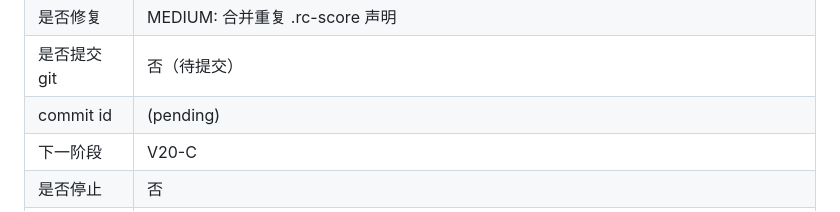
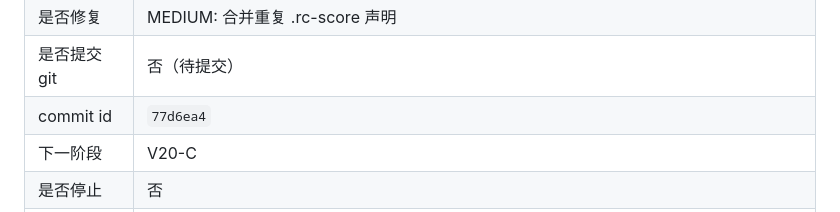
Before and after one commit to muxu159357/qianxing-zhidao, a Markdown page: AUTO_DEV_REPORT.md, the part around the change. Rendered like a GitHub page.

```diff
--- a/AUTO_DEV_REPORT.md
+++ b/AUTO_DEV_REPORT.md
@@ -78,7 +78,7 @@
 | P1 列表 | 无 |
 | 是否修复 | MEDIUM: 合并重复 .rc-score 声明 |
 | 是否提交 git | 否（待提交） |
-| commit id | (pending) |
+| commit id | `77d6ea4` |
 | 下一阶段 | V20-C |
 | 是否停止 | 否 |
 | 停止原因 | none |
```
Also changed, not shown: AUTO_DEV_STATE.md (+1 -1 lines).
